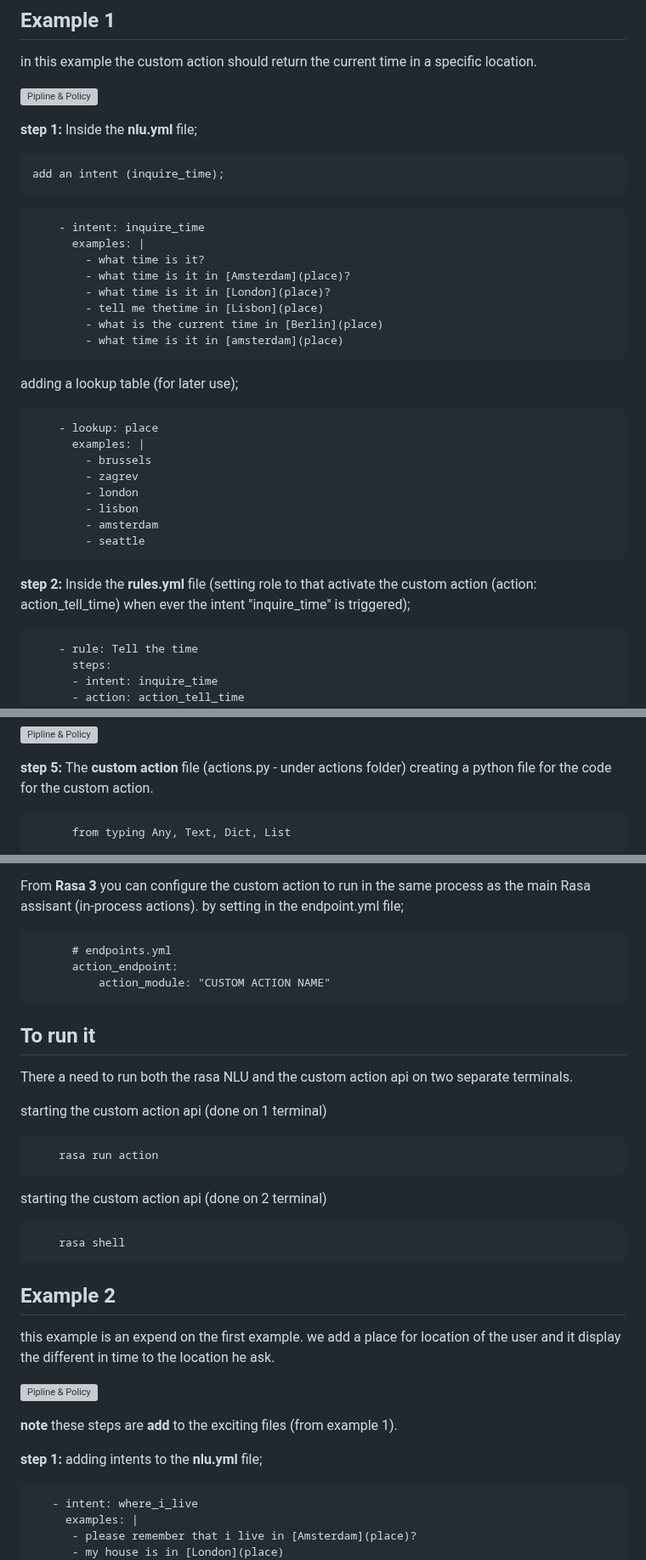
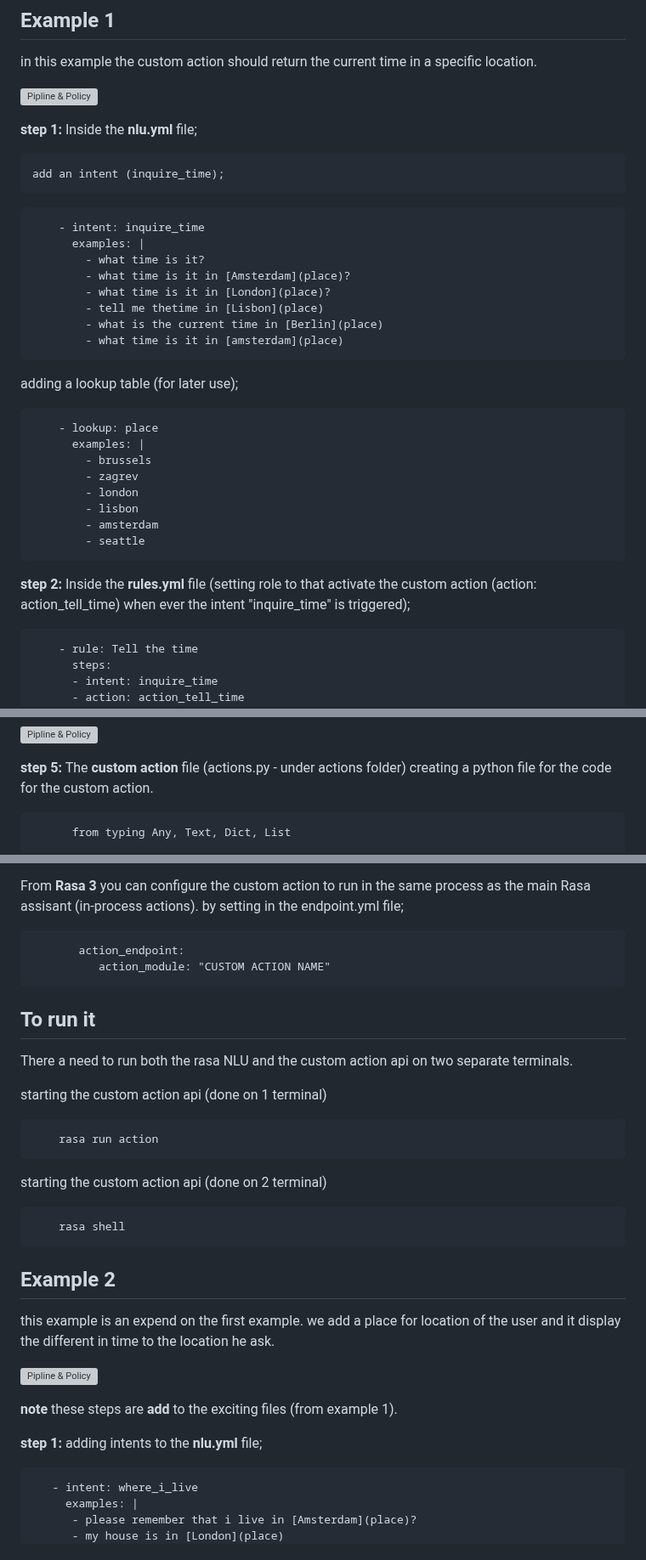
Before and after one commit to Issyanofsky/Rasa, a Markdown page: files/9_custom_actions.md, 3 parts joined by grey strips. Shown at 85% size. Rendered like a GitHub page; grey boxes are pictures that could not be loaded.

````diff
--- a/files/9_custom_actions.md
+++ b/files/9_custom_actions.md
@@ -60,7 +60,7 @@ __step 1:__ Inside the __nlu.yml__ file;
 
     add an intent (inquire_time);
 
-```
+```nlu.yml
     - intent: inquire_time
       examples: |
         - what time is it?
@@ -72,7 +72,7 @@ __step 1:__ Inside the __nlu.yml__ file;
 ```
   adding a lookup table (for later use);
 
-```
+```nlu.yml
     - lookup: place
       examples: |
         - brussels
@@ -84,7 +84,7 @@ __step 1:__ Inside the __nlu.yml__ file;
 ```
 __step 2:__ Inside the __rules.yml__ file (setting role to that activate the custom action (action: action_tell_time) when ever the intent "inquire_time" is triggered);
 
-```
+```rules.yml
     - rule: Tell the time
       steps:
       - intent: inquire_time
@@ -111,7 +111,7 @@ __step 4:__ to be sure we detect the objects properly we set in the __config.yml
 __step 5:__ The __custom action__ file (actions.py - under actions folder)
 creating a python file for the code for the custom action.
 
-```
+```actions.py
       from typing Any, Text, Dict, List
 
       import arrow
@@ -164,9 +164,8 @@ __*Note__ this run the custom action on a different service seperet from the ras
 
 From __Rasa 3__ you can configure the custom action to run in the same process as the main Rasa assisant (in-process actions). by setting in the endpoint.yml file;
 
-```
-      # endpoints.yml
-      action_endpoint:
+```endpoints.yml
+       action_endpoint:
           action_module: "CUSTOM ACTION NAME"
 ```
 
@@ -174,11 +173,11 @@ From __Rasa 3__ you can configure the custom action to run in the same process a
 There a need to run both the rasa NLU and the custom action api on two separate terminals.
 
 starting the custom action api (done on 1 terminal)
-```
+```terminal
     rasa run action
 ```
 starting the custom action api (done on 2 terminal)
-```
+```terminal
     rasa shell
 ```
 
@@ -191,7 +190,7 @@ __note__ these steps are __add__ to the exciting files (from example 1).
 
 __step 1:__ adding intents to the __nlu.yml__ file;
 
-```
+```nlu.yml
    - intent: where_i_live
      examples: |
       - please remember that i live in [Amsterdam](place)?
````
Also changed, not shown: other parts of files/9_custom_actions.md (+5 -5 lines).
